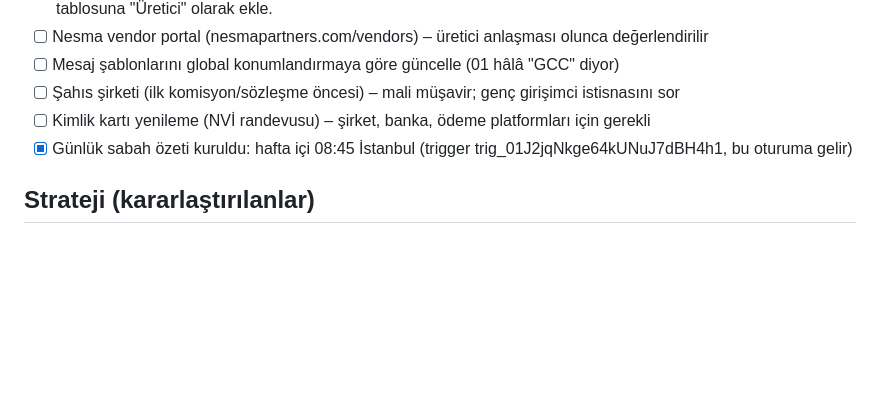
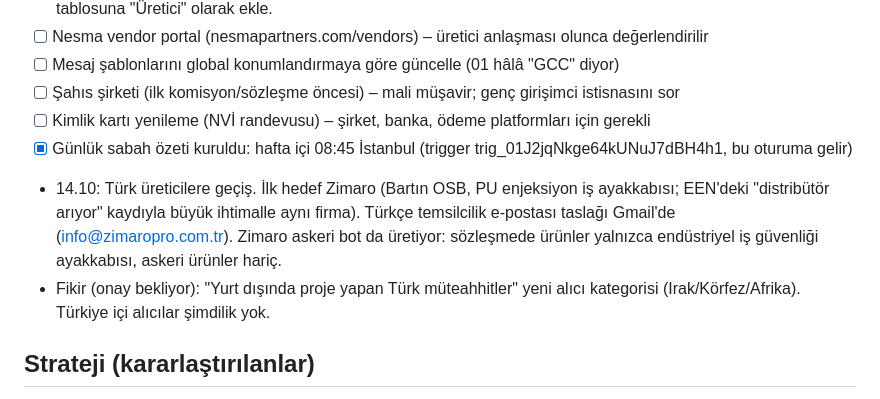
Before and after one commit to kahiyecoffee-del/Li, a Markdown page: kkd-ticaret/00-durum.md, the part around the change. Rendered like a GitHub page; blank space fills up the shorter version.

Commit message:
Zimaro taslağı ve Türk müteahhit fikri durum notuna eklendi
Co-Authored-By: Claude Opus 5.5 <noreply@anthropic.com>
Claude-Session: https://claude.ai/code/session_01J8EKPDpd9hBg34PT2K2R8X

```diff
--- a/kkd-ticaret/00-durum.md
+++ b/kkd-ticaret/00-durum.md
@@ -36,6 +36,9 @@
 - [ ] Kimlik kartı yenileme (NVİ randevusu) – şirket, banka, ödeme platformları için gerekli
 - [x] Günlük sabah özeti kuruldu: hafta içi 08:45 İstanbul (trigger trig_01J2jqNkge64kUNuJ7dBH4h1, bu oturuma gelir)
 
+- 14.10: Türk üreticilere geçiş. İlk hedef Zimaro (Bartın OSB, PU enjeksiyon iş ayakkabısı; EEN'deki "distribütör arıyor" kaydıyla büyük ihtimalle aynı firma). Türkçe temsilcilik e-postası taslağı Gmail'de (info@zimaropro.com.tr). Zimaro askeri bot da üretiyor: sözleşmede ürünler yalnızca endüstriyel iş güvenliği ayakkabısı, askeri ürünler hariç.
+- Fikir (onay bekliyor): "Yurt dışında proje yapan Türk müteahhitler" yeni alıcı kategorisi (Irak/Körfez/Afrika). Türkiye içi alıcılar şimdilik yok.
+
 ## Strateji (kararlaştırılanlar)
 - Görüntülü görüşme olmadığı için güveni yazılı kanıtla kur: kurumsal e-posta, doğrulanmış LinkedIn, sertifikaları önceden paylaşmak, hızlı ve net yazılı cevap, gerektiğinde üreticinin kendi ekibini (teknik/satış) devreye sokmak.
 - Acente olarak Eray'ın işi: temsil, tanıtım, ilişki yönetimi, yazılı koordinasyon ve komisyon takibi. Operasyon üreticide.
```
